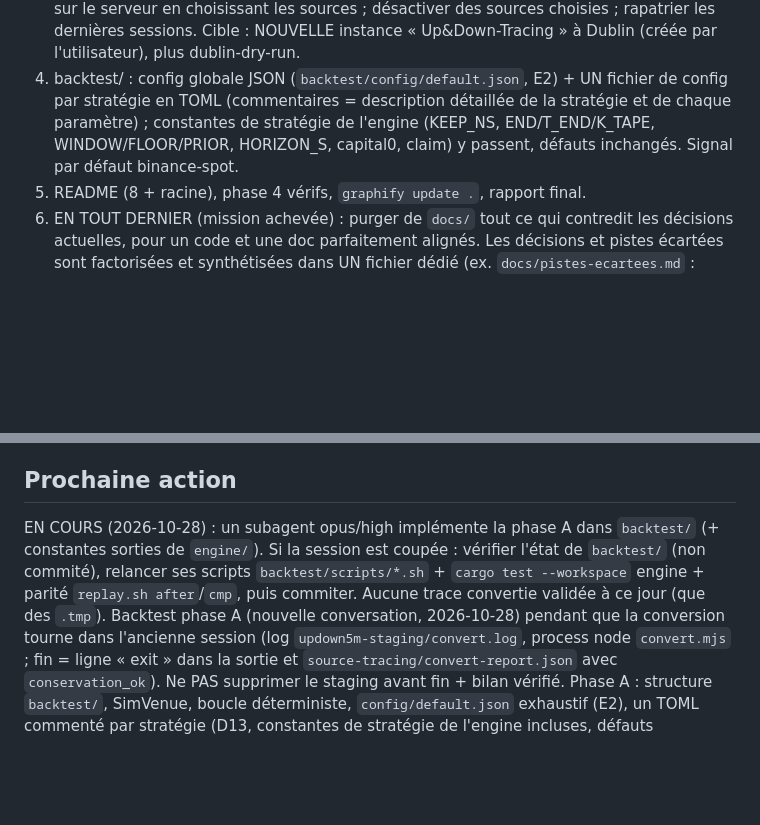
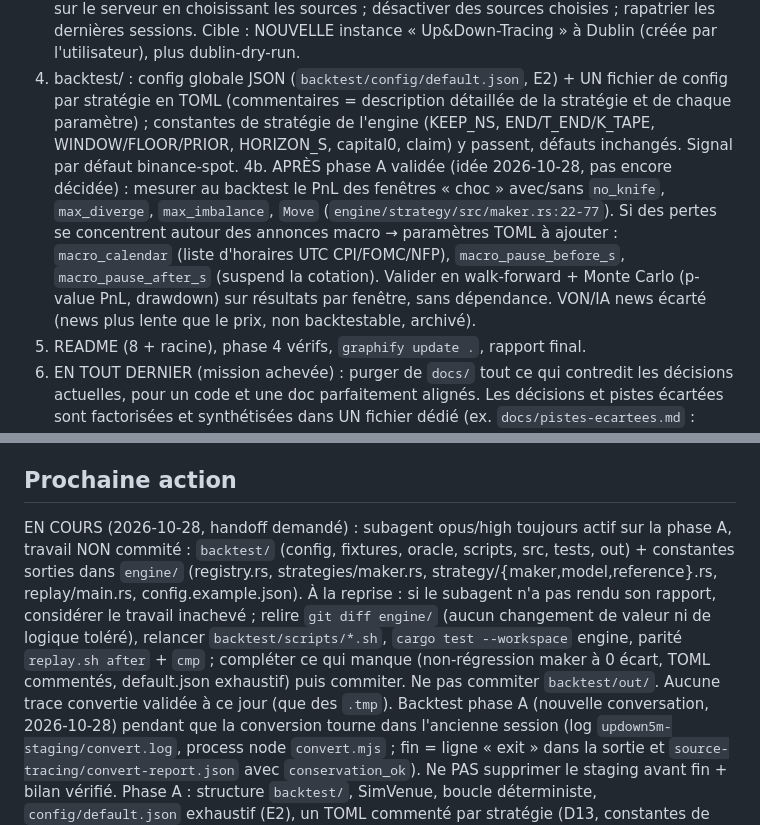
Before and after one commit to Mat-Flores/btc5m-lab, a Markdown page: HANDOFF-main.md, 2 parts joined by grey strips. GitHub-like rendering; blank space fills up the shorter version.

Commit message:
update handoff: phase A en cours, non commitee
Co-Authored-By: Claude Opus 5.5 <noreply@anthropic.com>

```diff
--- a/HANDOFF-main.md
+++ b/HANDOFF-main.md
@@ -19,6 +19,7 @@
    APRÈS conversion vérifiée (décision utilisateur 2026-10-28) : supprimer tout `updown5m-staging/` SAUF `engine-baseline/` et `dublin-live/home/{p9,p10}` (captures + décisions de l'engine Rust en direct, pour vérifier le backtest) ; ces 2 restes à supprimer dès que le backtest a passé sa non-régression. Puis lancer backtest/ (étape 4) sans attendre.
 3. source-tracing : supprimer l'idée d'UI (contrat 3 caduc) ; `source-tracing/COMMANDES.md` + 3 commandes interactives et visuelles (couleurs, barres de progression) : lancer le tracing sur le serveur en choisissant les sources ; désactiver des sources choisies ; rapatrier les dernières sessions. Cible : NOUVELLE instance « Up&Down-Tracing » à Dublin (créée par l'utilisateur), plus dublin-dry-run.
 4. backtest/ : config globale JSON (`backtest/config/default.json`, E2) + UN fichier de config par stratégie en TOML (commentaires = description détaillée de la stratégie et de chaque paramètre) ; constantes de stratégie de l'engine (KEEP_NS, END/T_END/K_TAPE, WINDOW/FLOOR/PRIOR, HORIZON_S, capital0, claim) y passent, défauts inchangés. Signal par défaut binance-spot.
+4b. APRÈS phase A validée (idée 2026-10-28, pas encore décidée) : mesurer au backtest le PnL des fenêtres « choc » avec/sans `no_knife`, `max_diverge`, `max_imbalance`, `Move` (`engine/strategy/src/maker.rs:22-77`). Si des pertes se concentrent autour des annonces macro → paramètres TOML à ajouter : `macro_calendar` (liste d'horaires UTC CPI/FOMC/NFP), `macro_pause_before_s`, `macro_pause_after_s` (suspend la cotation). Valider en walk-forward + Monte Carlo (p-value PnL, drawdown) sur résultats par fenêtre, sans dépendance. VON/IA news écarté (news plus lente que le prix, non backtestable, archivé).
 5. README (8 + racine), phase 4 vérifs, `graphify update .`, rapport final.
 6. EN TOUT DERNIER (mission achevée) : purger de `docs/` tout ce qui contredit les décisions actuelles, pour un code et une doc parfaitement alignés. Les décisions et pistes écartées sont factorisées et synthétisées dans UN fichier dédié (ex. `docs/pistes-ecartees.md` : quoi, pourquoi écarté, date, preuve) pour que Claude ne réexplore pas ces pistes. Vérifier chaque affirmation de doc contre le code. Dans la même étape finale, restructurer `docs/` : à la racine, ce qui décrit le projet ; en sous-dossiers, ce qui le source (travaux de recherche). Mettre à jour tous les liens.
 
@@ -40,5 +41,5 @@
 - Parité : `updown5m-staging/engine-baseline/replay.sh after` puis `cmp` avec `replay-before-*`.
 
 ## Prochaine action
-EN COURS (2026-10-28) : un subagent opus/high implémente la phase A dans `backtest/` (+ constantes sorties de `engine/`). Si la session est coupée : vérifier l'état de `backtest/` (non commité), relancer ses scripts `backtest/scripts/*.sh` + `cargo test --workspace` engine + parité `replay.sh after`/`cmp`, puis commiter. Aucune trace convertie validée à ce jour (que des `.tmp`).
+EN COURS (2026-10-28, handoff demandé) : subagent opus/high toujours actif sur la phase A, travail NON commité : `backtest/` (config, fixtures, oracle, scripts, src, tests, out) + constantes sorties dans `engine/` (registry.rs, strategies/maker.rs, strategy/{maker,model,reference}.rs, replay/main.rs, config.example.json). À la reprise : si le subagent n'a pas rendu son rapport, considérer le travail inachevé ; relire `git diff engine/` (aucun changement de valeur ni de logique toléré), relancer `backtest/scripts/*.sh`, `cargo test --workspace` engine, parité `replay.sh after` + `cmp` ; compléter ce qui manque (non-régression maker à 0 écart, TOML commentés, default.json exhaustif) puis commiter. Ne pas commiter `backtest/out/`. Aucune trace convertie validée à ce jour (que des `.tmp`).
 Backtest phase A (nouvelle conversation, 2026-10-28) pendant que la conversion tourne dans l'ancienne session (log `updown5m-staging/convert.log`, process node `convert.mjs` ; fin = ligne « exit » dans la sortie et `source-tracing/convert-report.json` avec `conservation_ok`). Ne PAS supprimer le staging avant fin + bilan vérifié. Phase A : structure `backtest/`, SimVenue, boucle déterministe, `config/default.json` exhaustif (E2), un TOML commenté par stratégie (D13, constantes de stratégie de l'engine incluses, défauts inchangés), signal binance-spot configurable, non-régression maker à 0 écart. E1 = phase B, après validation de A.
```
